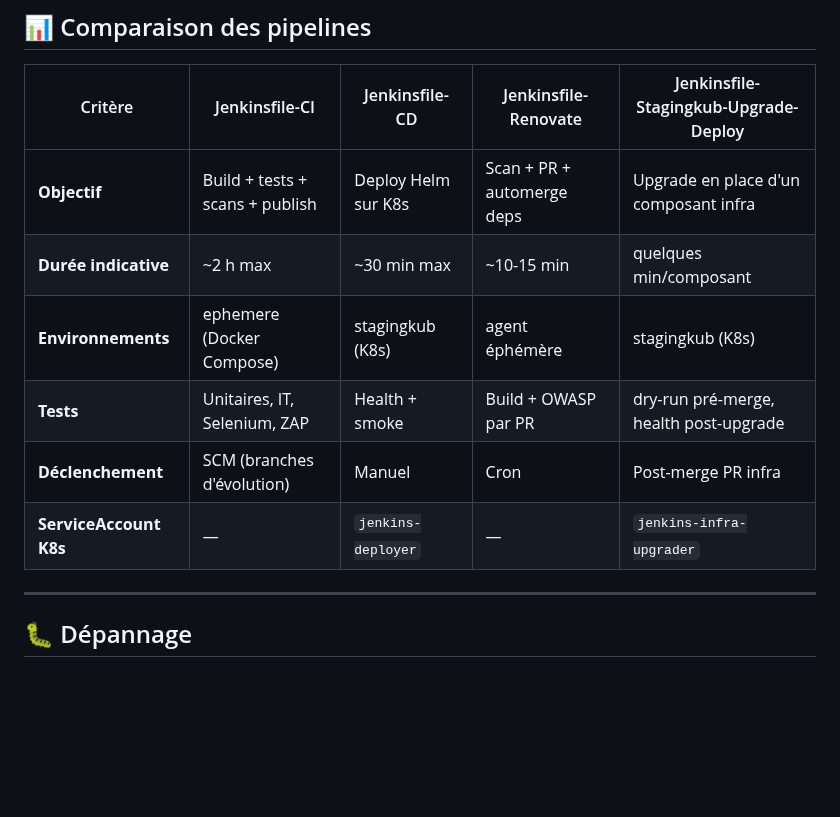
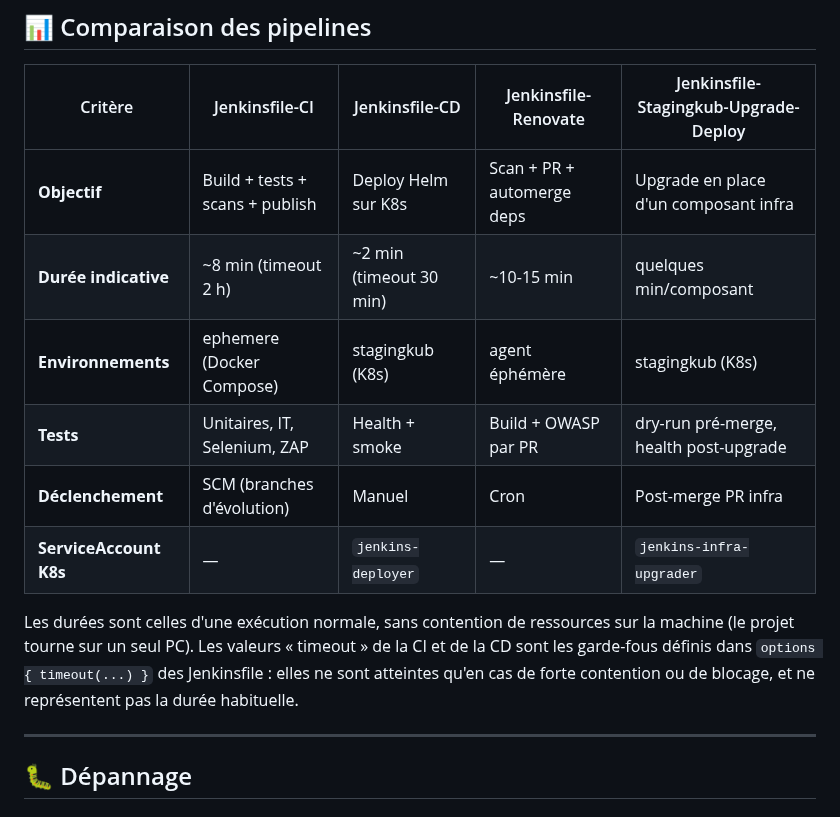
Before and after one commit to leuwen-lc/rhdemo, a Markdown page: rhDemo/docs/PIPELINES_CI_CD.md, the part around one of its changes. Drawn GitHub-style; blank space fills up the shorter version.

Commit message:
docs: corriger les durées des pipelines CI (~8 min) et CD (~2 min), distinctes des timeouts

```diff
--- a/rhDemo/docs/PIPELINES_CI_CD.md
+++ b/rhDemo/docs/PIPELINES_CI_CD.md
@@ -568,11 +568,13 @@ Jenkins (cf. RENOVATE_AUTOMERGE_CI.md).
 | Critère | Jenkinsfile-CI | Jenkinsfile-CD | Jenkinsfile-Renovate | Jenkinsfile-Stagingkub-Upgrade-Deploy |
 |---------|----------------|----------------|----------------------|---------------------------------------|
 | **Objectif** | Build + tests + scans + publish | Deploy Helm sur K8s | Scan + PR + automerge deps | Upgrade en place d'un composant infra |
-| **Durée indicative** | ~2 h max | ~30 min max | ~10-15 min | quelques min/composant |
+| **Durée indicative** | ~8 min (timeout 2 h) | ~2 min (timeout 30 min) | ~10-15 min | quelques min/composant |
 | **Environnements** | ephemere (Docker Compose) | stagingkub (K8s) | agent éphémère | stagingkub (K8s) |
 | **Tests** | Unitaires, IT, Selenium, ZAP | Health + smoke | Build + OWASP par PR | dry-run pré-merge, health post-upgrade |
 | **Déclenchement** | SCM (branches d'évolution) | Manuel | Cron | Post-merge PR infra |
 | **ServiceAccount K8s** | — | `jenkins-deployer` | — | `jenkins-infra-upgrader` |
+
+Les durées sont celles d'une exécution normale, sans contention de ressources sur la machine (le projet tourne sur un seul PC). Les valeurs « timeout » de la CI et de la CD sont les garde-fous définis dans `options { timeout(...) }` des Jenkinsfile : elles ne sont atteintes qu'en cas de forte contention ou de blocage, et ne représentent pas la durée habituelle.
 
 ---
 
```
Also changed, not shown: other parts of rhDemo/docs/PIPELINES_CI_CD.md (+1 -1 lines), rhDemo/docs/log.md (+4 -0 lines).
